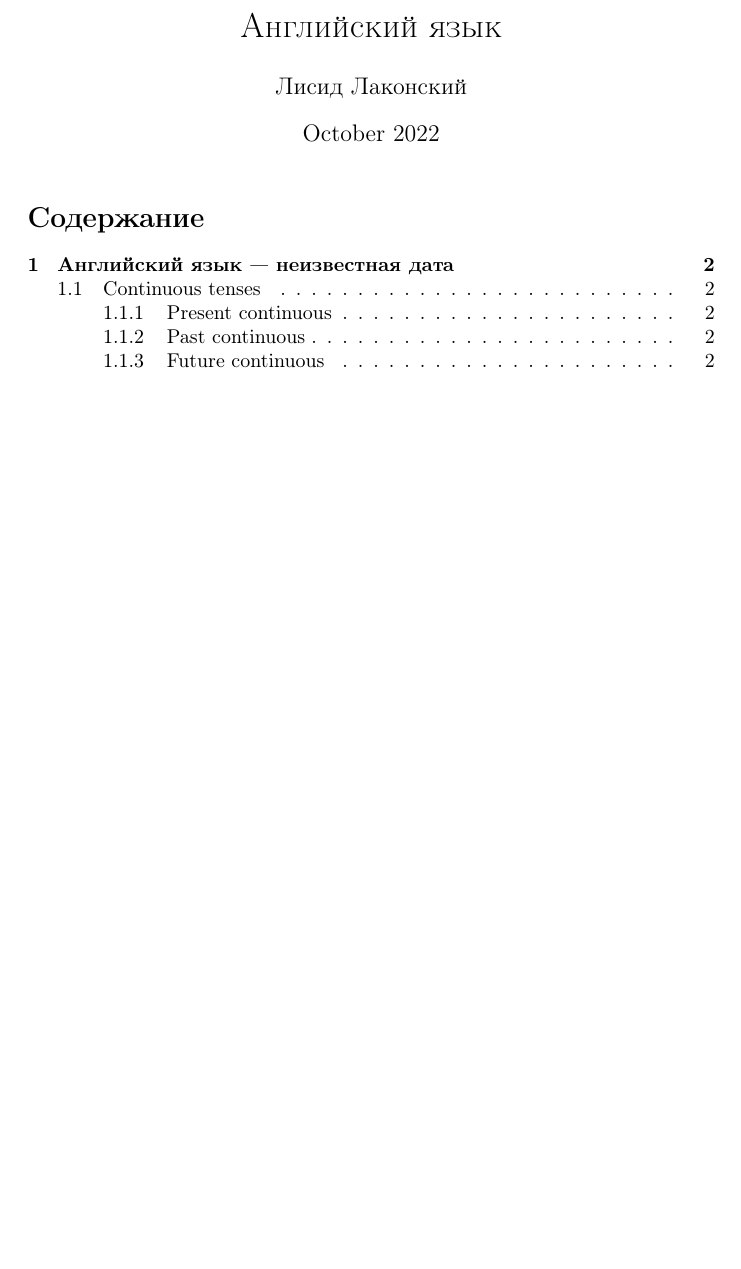
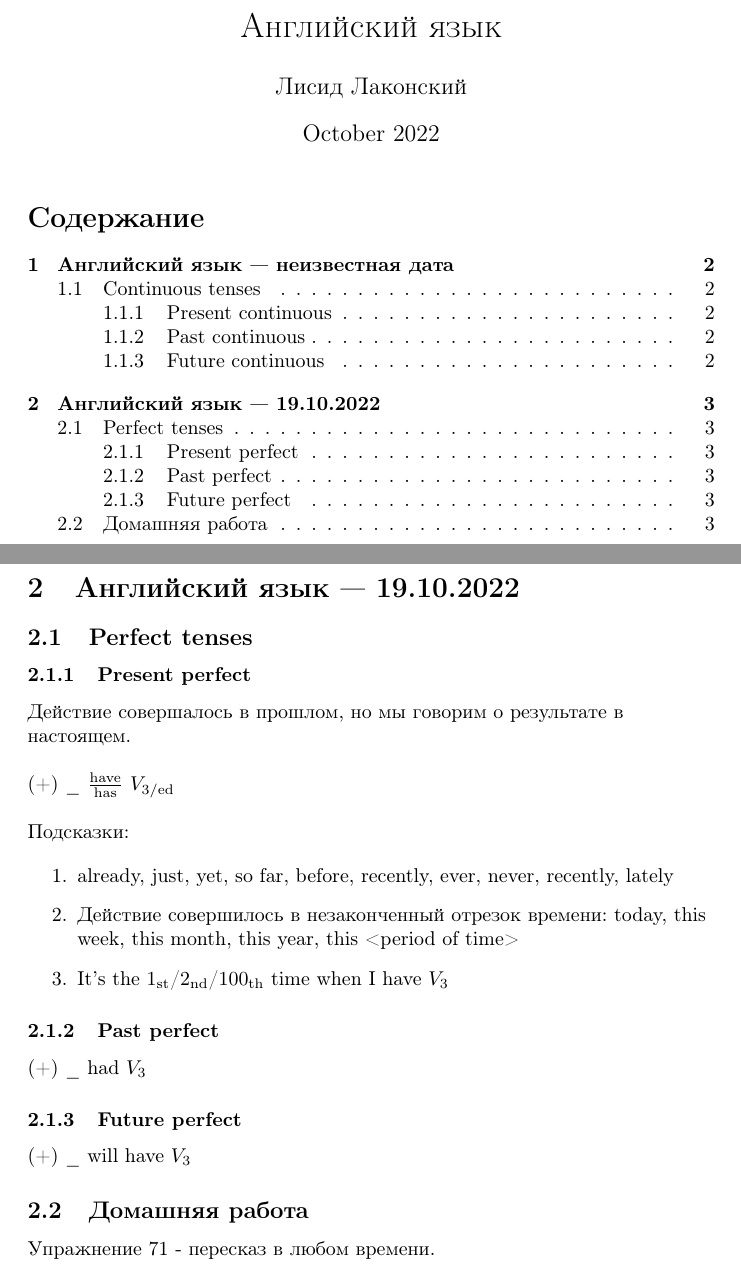
Before and after one commit to BFI-2202/english_notes, a LaTeX document (years/year_01/semester_01/october/october.tex): part of page 1 of 2 before the commit and two parts of pages 1 and 3 of 3 after it, the two joined at a grey line, cut so that both start at the same text, the shorter picture padded with empty space. Compiled offline with pdfLaTeX.

Commit message:
Add notes on 19-10-2022 practice

```diff
--- a/years/year_01/semester_01/october/october.tex
+++ b/years/year_01/semester_01/october/october.tex
@@ -54,5 +54,43 @@
 
 \indent 3. Одновременные продолжительные действия в будущем
 
+\pagebreak
+\section{Английский язык — 19.10.2022}
+
+\subsection{Perfect tenses}
+
+\subsubsection{Present perfect}
+
+\begin{flushleft}
+
+Действие совершалось в прошлом, но мы говорим о результате в настоящем.
+
+\hfill
+
+(+) \_ $\frac{\text{have}}{\text{has}}$ $V_{3/\text{ed}}$
+
+\hfill
+
+Подсказки:
+
+\begin{enumerate}
+    \item already, just, yet, so far, before, recently, ever, never, recently, lately
+    \item Действие совершилось в незаконченный отрезок времени: today, this week, this month, this year, this <period of time>
+    \item It's the $1_{\text{st}}$/$2_{\text{nd}}$/$100_{\text{th}}$ time when I have $V_3$
+\end{enumerate}
+
+\subsubsection{Past perfect}
+
+(+) \_ had $V_3$
+
+\subsubsection{Future perfect}
+
+(+) \_ will have $V_3$
+
+\subsection{Домашняя работа}
+
+Упражнение 71 - пересказ в любом времени.
+
+\end{flushleft}
 
 \end{document}
```
Also changed, not shown: years/year_01/semester_01/october/19-10-2022.tex (added, +60 -0 lines).
